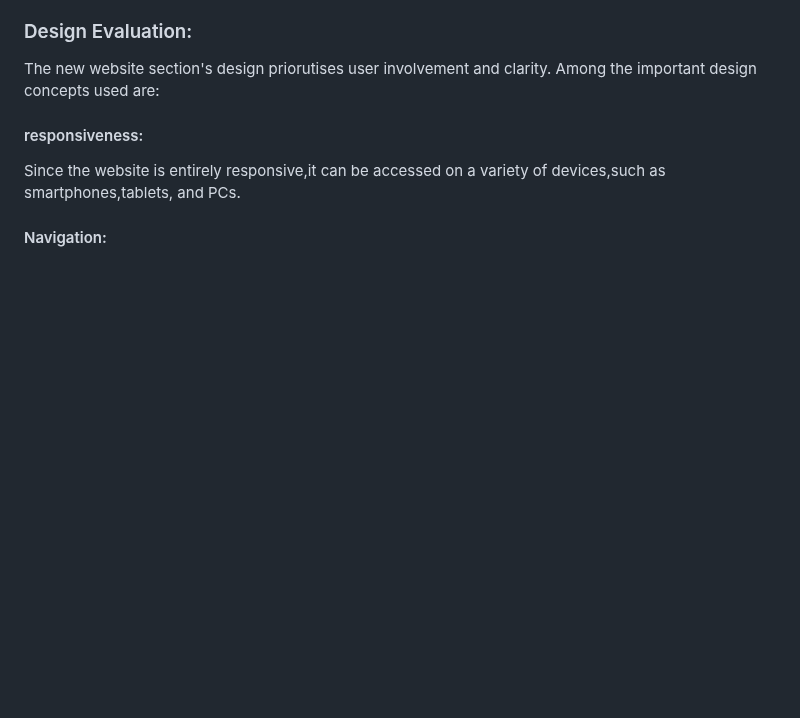
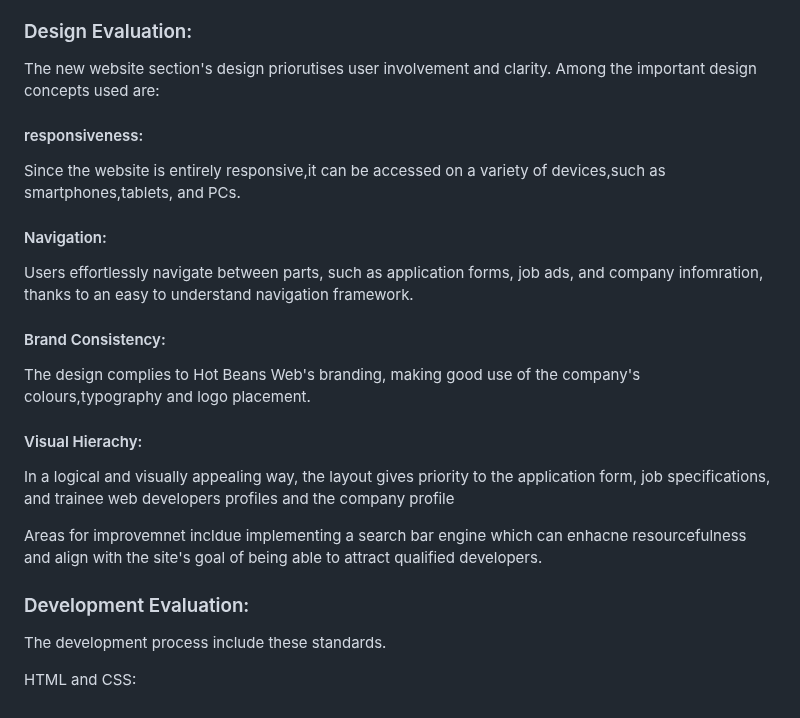
Before and after one commit to rigogomes123/Unit-_15_web_developmentt, a Markdown page: README.md, the part around the change. Drawn GitHub-style; blank space fills up the shorter version.

```diff
--- a/README.md
+++ b/README.md
@@ -466,3 +466,21 @@ The new website section's design priorutises user involvement and clarity. Among
  Since the website is entirely responsive,it can be accessed on a variety of devices,such as smartphones,tablets, and PCs.
 
  #### Navigation:
+
+ Users effortlessly navigate between parts, such as application forms, job ads, and company infomration, thanks to an easy to understand navigation framework.
+
+ #### Brand Consistency:
+
+The design complies to Hot Beans Web's branding, making good use of the company's colours,typography and logo placement.
+
+#### Visual Hierachy:
+
+In a logical and visually appealing way, the layout gives priority to the application form, job specifications, and trainee web developers profiles and the company profile
+
+Areas for improvemnet incldue implementing a search bar engine which can enhacne resourcefulness and align with the site's goal of being able to attract qualified developers.
+
+### Development Evaluation:
+
+The development process include these standards.
+
+HTML and CSS:
```
